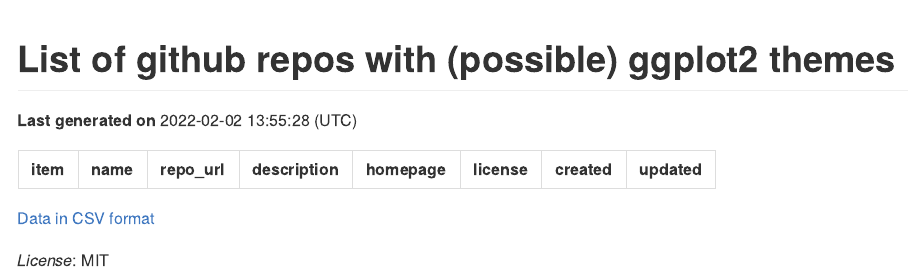
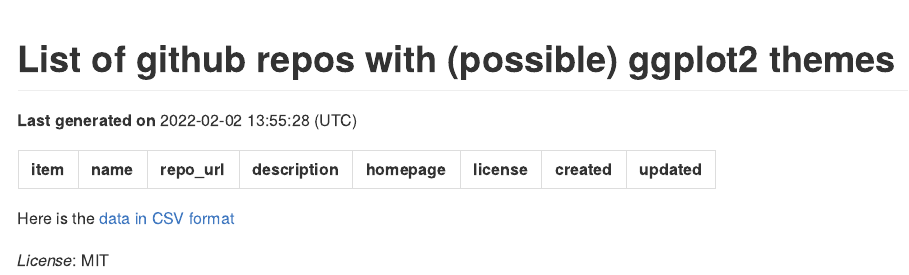
Before and after one commit to jmcastagnetto/ggplot2_themes_in_github, an R Markdown document (README.Rmd): the page in a window 1100 px wide, from its top. Rendered offline with R 4.5, knitr and Pandoc, with nearby package versions; some code elsewhere in the file could not run offline.

Commit message:
link to CSV data

````diff
--- a/README.Rmd
+++ b/README.Rmd
@@ -114,7 +114,6 @@
       )
 ```
 
-[Data in CSV format](ggplot2_themes_in_github.csv)
-
+Here is the [data in CSV format](ggplot2_themes_in_github.csv)
 
 *License*: MIT
````
